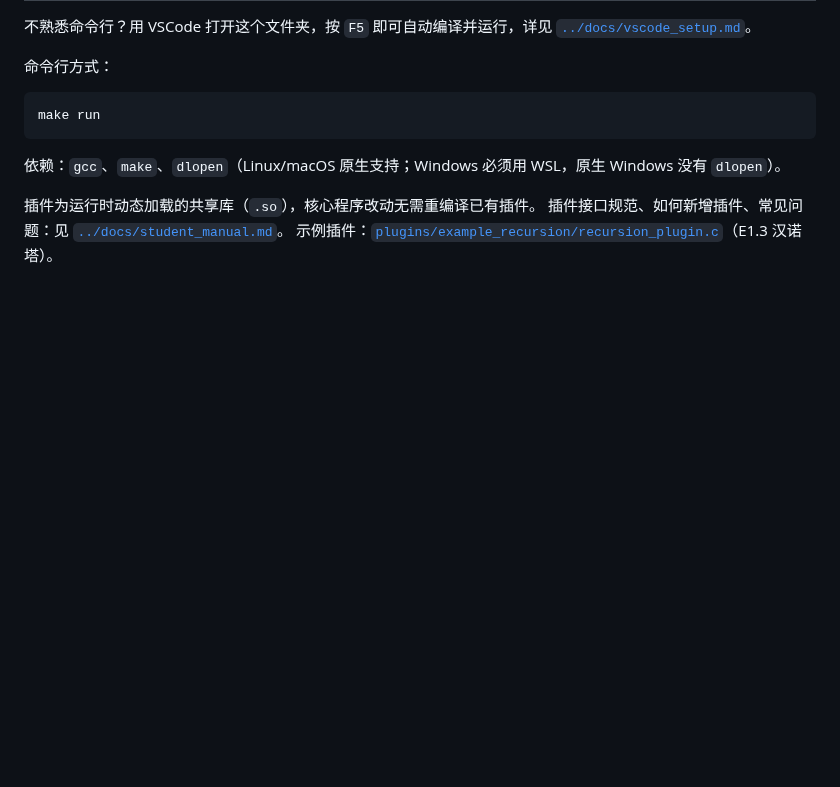
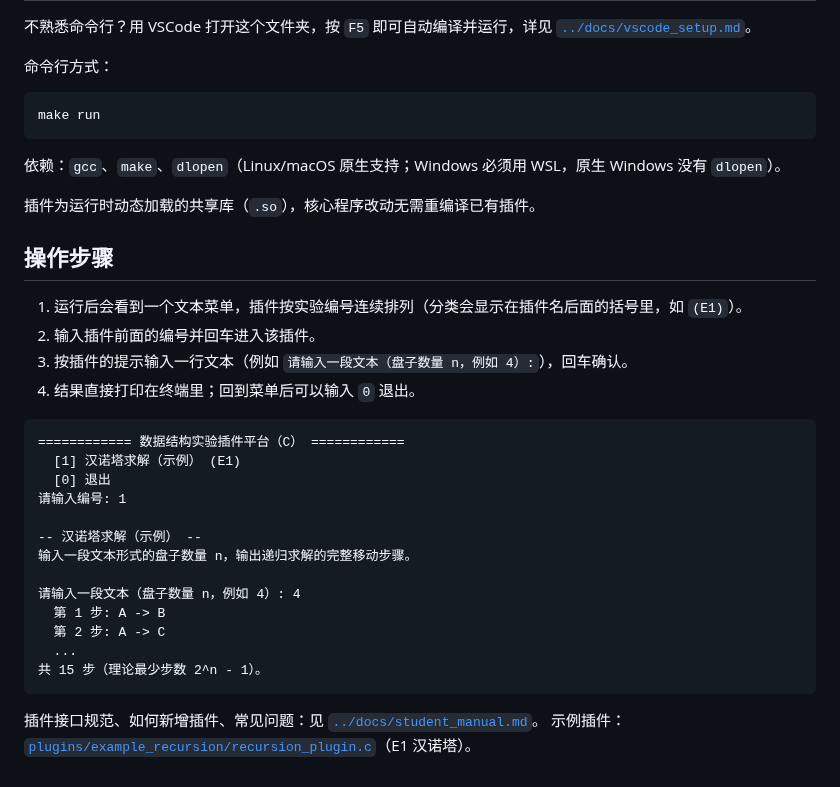
Before and after one commit to KyrenCHEN/data_structure, a Markdown page: platform-c/README.md, the part around the change. Drawn GitHub-style; blank space fills up the shorter version.

````diff
--- a/platform-c/README.md
+++ b/platform-c/README.md
@@ -10,5 +10,29 @@ make run
 依赖：`gcc`、`make`、`dlopen`（Linux/macOS 原生支持；Windows 必须用 WSL，原生 Windows 没有 `dlopen`）。
 
 插件为运行时动态加载的共享库（`.so`），核心程序改动无需重编译已有插件。
+
+## 操作步骤
+
+1. 运行后会看到一个文本菜单，插件按实验编号连续排列（分类会显示在插件名后面的括号里，如 `(E1)`）。
+2. 输入插件前面的编号并回车进入该插件。
+3. 按插件的提示输入一行文本（例如 `请输入一段文本（盘子数量 n，例如 4）:`），回车确认。
+4. 结果直接打印在终端里；回到菜单后可以输入 `0` 退出。
+
+```
+============ 数据结构实验插件平台（C） ============
+  [1] 汉诺塔求解（示例） (E1)
+  [0] 退出
+请输入编号: 1
+
+-- 汉诺塔求解（示例） --
+输入一段文本形式的盘子数量 n，输出递归求解的完整移动步骤。
+
+请输入一段文本（盘子数量 n，例如 4）: 4
+  第 1 步: A -> B
+  第 2 步: A -> C
+  ...
+共 15 步（理论最少步数 2^n - 1）。
+```
+
 插件接口规范、如何新增插件、常见问题：见 [`../docs/student_manual.md`](../docs/student_manual.md)。
-示例插件：[`plugins/example_recursion/recursion_plugin.c`](plugins/example_recursion/recursion_plugin.c)（E1.3 汉诺塔）。
+示例插件：[`plugins/example_recursion/recursion_plugin.c`](plugins/example_recursion/recursion_plugin.c)（E1 汉诺塔）。
````
Also changed, not shown: README.md (+9 -1 lines), platform-python/README.md (+16 -2 lines), docs/screenshots/python_ui_02_menu_open.png (added), docs/screenshots/python_ui_03_result.png (added).
